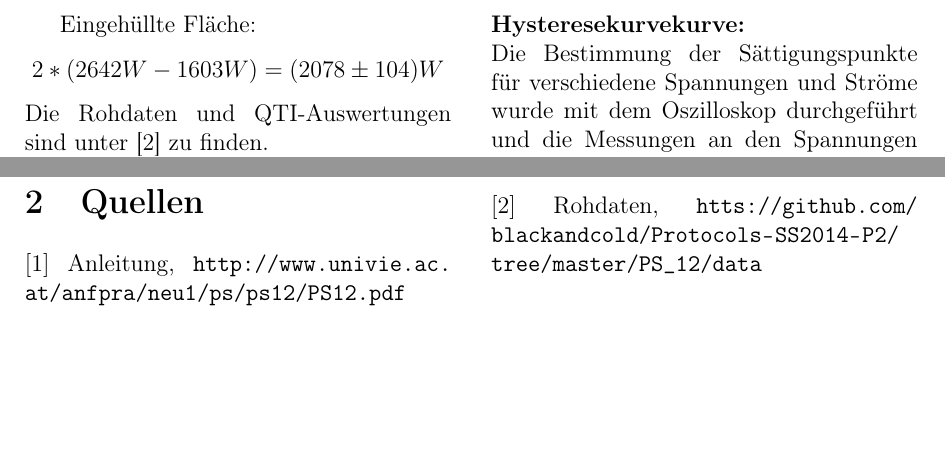
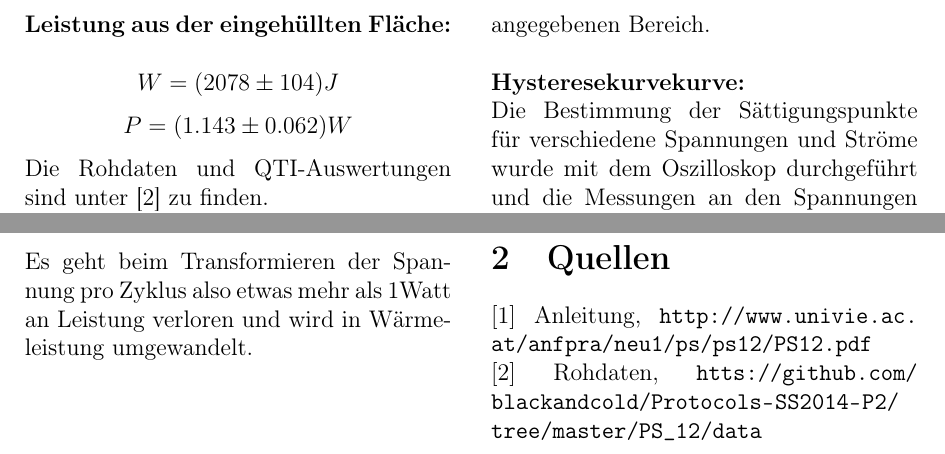
Before and after one commit to blackandcold/Protocols-SS2014-P2, a LaTeX document (PS_12/PS12_document.tex): two parts of pages 6 and 7 of 7, joined at a grey line, cut at the place of the change, the shorter picture padded with empty space. Compiled offline with pdfLaTeX.

Commit message:
fghjklö

```diff
--- a/PS_12/PS12_document.tex
+++ b/PS_12/PS12_document.tex
@@ -277,8 +277,10 @@ $$\mu_r(H=0) =(715 \pm 40)$$
 
 %TODO da war noch was mit integrieren der Kurve?!
 
-Eingehüllte Fläche:
-$$2 * (2642W - 1603W) = (2078 \pm 104)W$$
+\noindent \textbf{Leistung aus der eingehüllten Fläche:}\\
+$$W =%2 * (2642W - 1603W)
+(2078 \pm 104)J$$
+$$P=(1.143 \pm 0.062)W$$
 
 \noindent
 Die Rohdaten und QTI-Auswertungen sind unter [2] zu finden.
@@ -299,7 +301,8 @@ Da diese Messung sehr genau ist, ergeben sich sehr kleine Unsicherheiten. Da der
 Ein Fehlverhalten im Drehregler des Netzgerätes, das die Wechselspannung liefert, hat  für einen Sprung direkt von 0mA auf 43mA gesorgt. Eine genauere Bestimmung des Verlaufs der Neukurve um den 0-Punkt wurde dadurch unmöglich gemacht (Abb. \ref{fig:Trafo_W_saettigung}). Durch einfügen eines Punktes in (0,0) konnte jedoch durch einen Polynomfit 4-ter Ordnung der Verlauf der Kurve gut interpoliert werden und liefert ein (mit Literaturwerten verglichenes) plausibles Ergebnis.\\
 
 Zuletzt ergibt die Fläche innerhalb der Hysteresekurve die Arbeit, die nötig ist für einen kompletten Magnetisierungszyklus (also eine gesamte Hystereseschleife).\\
-Die Unsicherheit wurde mit 5\% abgeschätzt, da die diskreten Werte, der Integrationsalgorythmus sowie die Symmetrie der Kurve nicht exakt bekannt sind.
+Die Unsicherheit wurde mit 5\% abgeschätzt, da die diskreten Werte, der Integrationsalgorythmus sowie die Symmetrie der Kurve nicht exakt bekannt sind.\\
+Es geht beim Transformieren der Spannung pro Zyklus also etwas mehr als 1Watt an Leistung verloren und wird in Wärmeleistung umgewandelt.
 
 
 \section{Quellen}
```
